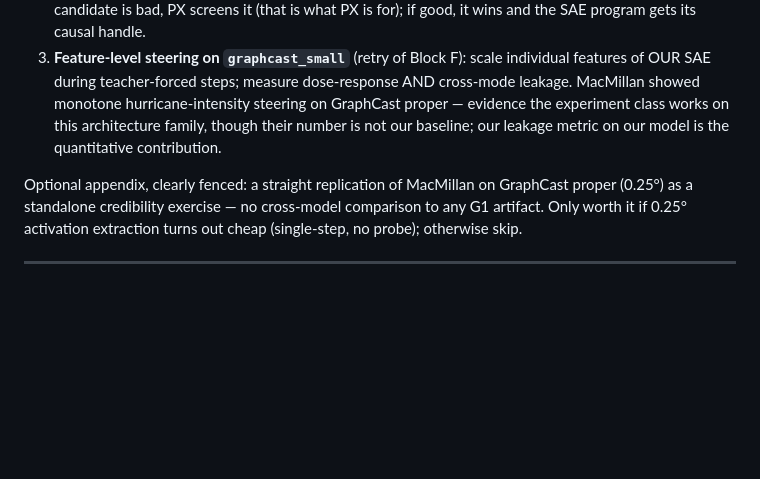
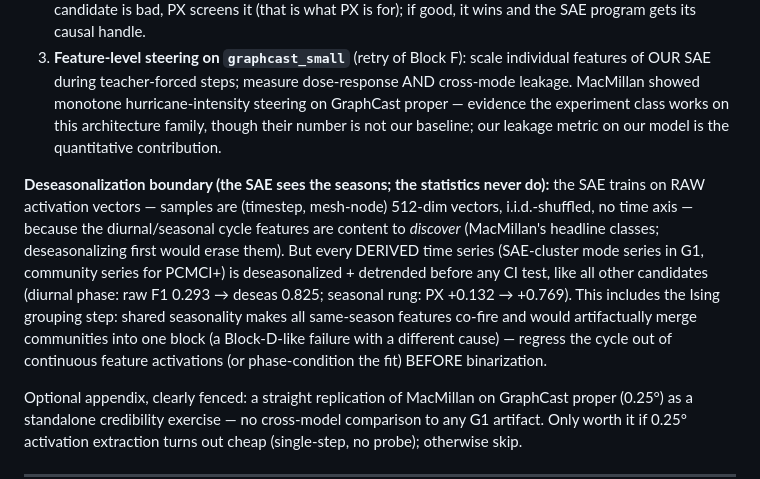
Before and after one commit to Skylar-gu/savar-validation, a Markdown page: notes/graphcast_rung_design.md, the part around the change. Drawn GitHub-style; blank space fills up the shorter version.

Commit message:
design doc: deseasonalization boundary for SAE program — train on raw activation vectors (cycle features are discovery targets), deseasonalize+detrend all derived time series before CI tests, incl. pre-binarization cycle removal for the Ising fit
Co-Authored-By: Claude Fable 5 <noreply@anthropic.com>

```diff
--- a/notes/graphcast_rung_design.md
+++ b/notes/graphcast_rung_design.md
@@ -201,6 +201,20 @@ geometry.** So we train our own:
    class works on this architecture family, though their number is not our
    baseline; our leakage metric on our model is the quantitative contribution.
 
+**Deseasonalization boundary (the SAE sees the seasons; the statistics never
+do):** the SAE trains on RAW activation vectors — samples are (timestep,
+mesh-node) 512-dim vectors, i.i.d.-shuffled, no time axis — because the
+diurnal/seasonal cycle features are content to *discover* (MacMillan's
+headline classes; deseasonalizing first would erase them). But every DERIVED
+time series (SAE-cluster mode series in G1, community series for PCMCI+) is
+deseasonalized + detrended before any CI test, like all other candidates
+(diurnal phase: raw F1 0.293 → deseas 0.825; seasonal rung: PX +0.132 →
++0.769). This includes the Ising grouping step: shared seasonality makes all
+same-season features co-fire and would artifactually merge communities into
+one block (a Block-D-like failure with a different cause) — regress the cycle
+out of continuous feature activations (or phase-condition the fit) BEFORE
+binarization.
+
 Optional appendix, clearly fenced: a straight replication of MacMillan on
 GraphCast proper (0.25°) as a standalone credibility exercise — no
 cross-model comparison to any G1 artifact. Only worth it if 0.25° activation
```
